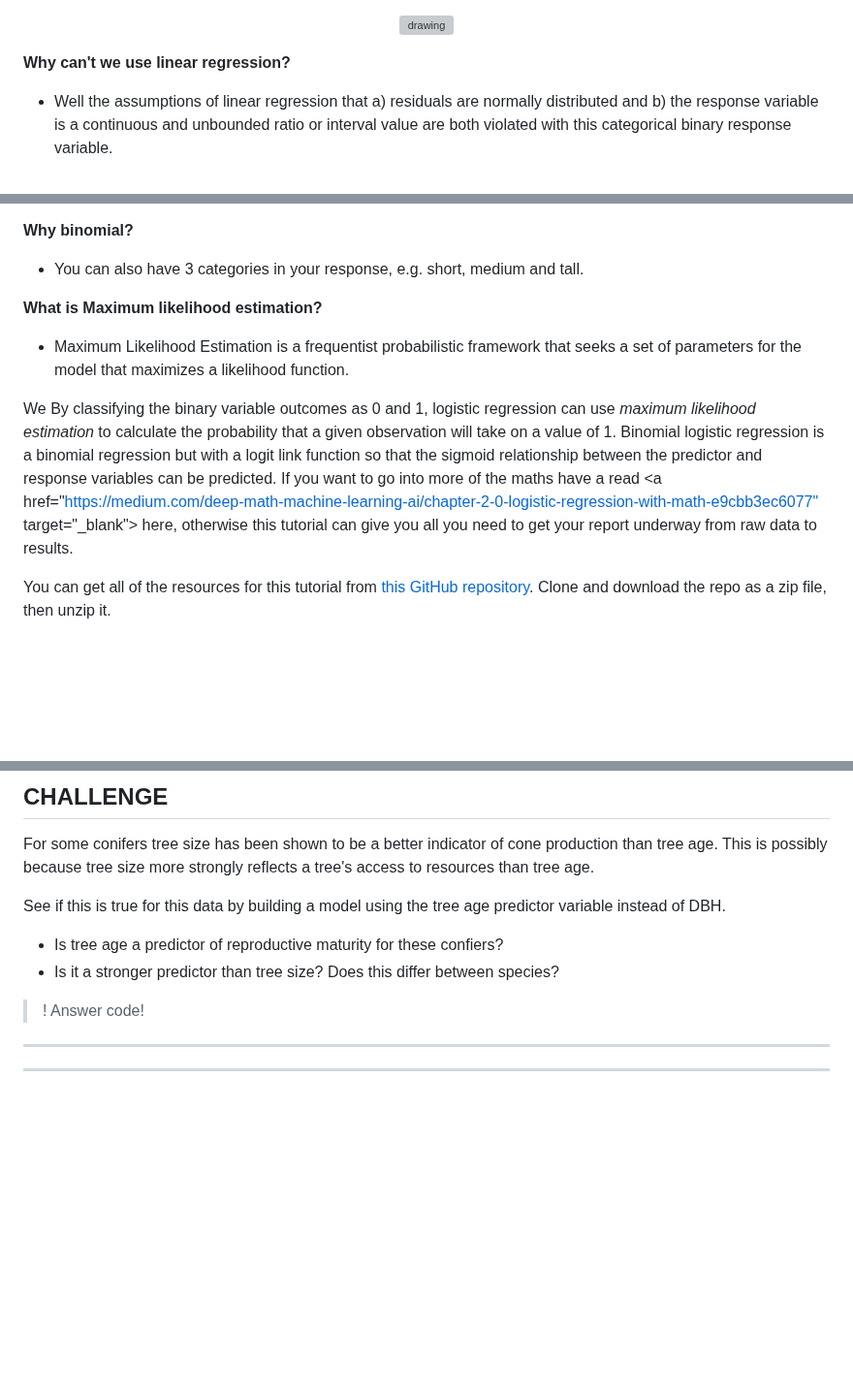
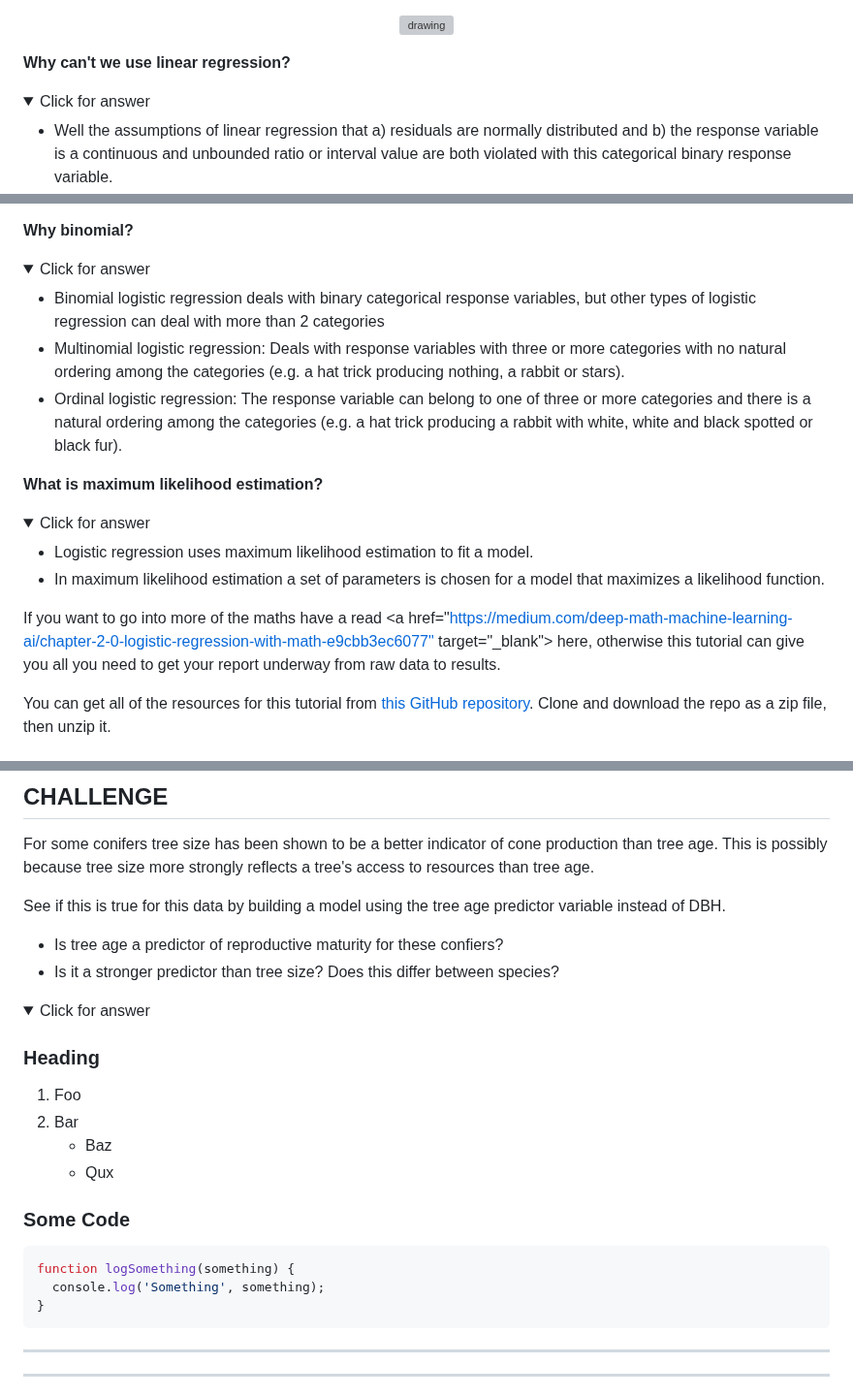
Before and after one commit to elizobo/LR_tutorial, a Markdown page: index.md, 3 parts joined by grey strips. Shown at 97% size. GitHub-like rendering; folded sections open; blank space fills up the shorter version; grey boxes are pictures that could not be loaded.

Commit message:
Making expandable text boxes

````diff
--- a/index.md
+++ b/index.md
@@ -58,6 +58,9 @@ Binomial logistic regression is a type of Generalised Linear Model. If you have
 </p>
 
 __Why can't we use linear regression?__
+<details>
+  <summary>Click for answer</summary>
+
 -  Well the assumptions of linear regression that a) residuals are normally distributed and b) the response variable is a continuous and unbounded ratio or interval value are both violated with this categorical binary response variable.
 -  If we used our binary outcomes as the response variable (Y-axis on a graph) and fit a straight line, this doesn't represent the relationship very well.
 -  Coding Club has tutorials on linear regression and GLMs if you want to know more about them.
@@ -73,10 +89,23 @@ __Um logit link function??__
 __Why binomial?__
--  You can also have 3 categories in your response, e.g. short, medium and tall.
+<details>
+  <summary>Click for answer</summary>
 
-__What is Maximum likelihood estimation?__
--  Maximum Likelihood Estimation is a frequentist probabilistic framework that seeks a set of parameters for the model that maximizes a likelihood function.
+-  Binomial logistic regression deals with binary categorical response variables, but other types of logistic regression can deal with more than 2 categories
+-  Multinomial logistic regression: Deals with response variables with three or more categories with no natural ordering among the categories (e.g. a hat trick producing nothing, a rabbit or stars).
+-  Ordinal logistic regression: The response variable can belong to one of three or more categories and there is a natural ordering among the categories (e.g. a hat trick producing a rabbit with white, white and black spotted or black fur).
 
-We By classifying the binary variable outcomes as 0 and 1, logistic regression can use *maximum likelihood estimation* to calculate the probability that a given observation will take on a value of 1. Binomial logistic regression is a binomial regression but with a logit link function so that the sigmoid relationship between the predictor and response variables can be predicted. If you want to go into more of the maths have a read \<a href="<https://medium.com/deep-math-machine-learning-ai/chapter-2-0-logistic-regression-with-math-e9cbb3ec6077>["](https://portal.edirepository.org/nis/home.jsp%22) target="\_blank"\> here</a>, otherwise this tutorial can give you all you need to get your report underway from raw data to results.
+</details>
+
+__What is maximum likelihood estimation?__
+<details>
+  <summary>Click for answer</summary>
+
+-  Logistic regression uses maximum likelihood estimation to fit a model.
+-  In maximum likelihood estimation a set of parameters is chosen for a model that maximizes a likelihood function.
+
+</details>
+
+If you want to go into more of the maths have a read \<a href="<https://medium.com/deep-math-machine-learning-ai/chapter-2-0-logistic-regression-with-math-e9cbb3ec6077>["](https://portal.edirepository.org/nis/home.jsp%22) target="\_blank"\> here</a>, otherwise this tutorial can give you all you need to get your report underway from raw data to results.
 
 You can get all of the resources for this tutorial from <a href="https://github.com/elizobo/LR_tutorial" target="_blank">this GitHub repository</a>. Clone and download the repo as a zip file, then unzip it.
 
@@ -761,10 +790,24 @@ See if this is true for this data by building a model using the tree age predict
   - Is tree age a predictor of reproductive maturity for these confiers?
   - Is it a stronger predictor than tree size? Does this differ between species?
 
->! Answer code!
+<details>
+  <summary>Click for answer</summary>
+
+  ### Heading
+  1. Foo
+  2. Bar
+     * Baz
+     * Qux
+
+  ### Some Code
+  ```js
+  function logSomething(something) {
+    console.log('Something', something);
+  }
+  ```
+</details>
 
 
->
 
 <hr>
 
````
Also changed, not shown: other parts of index.md (+13 -0 lines).
